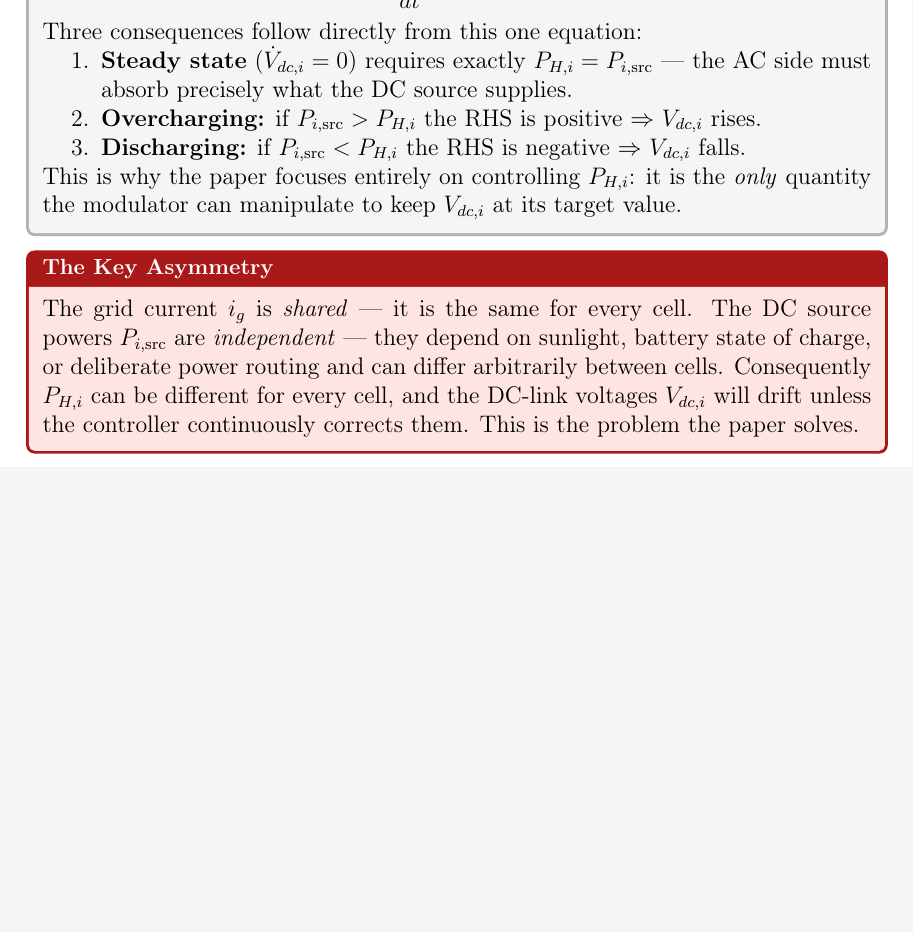
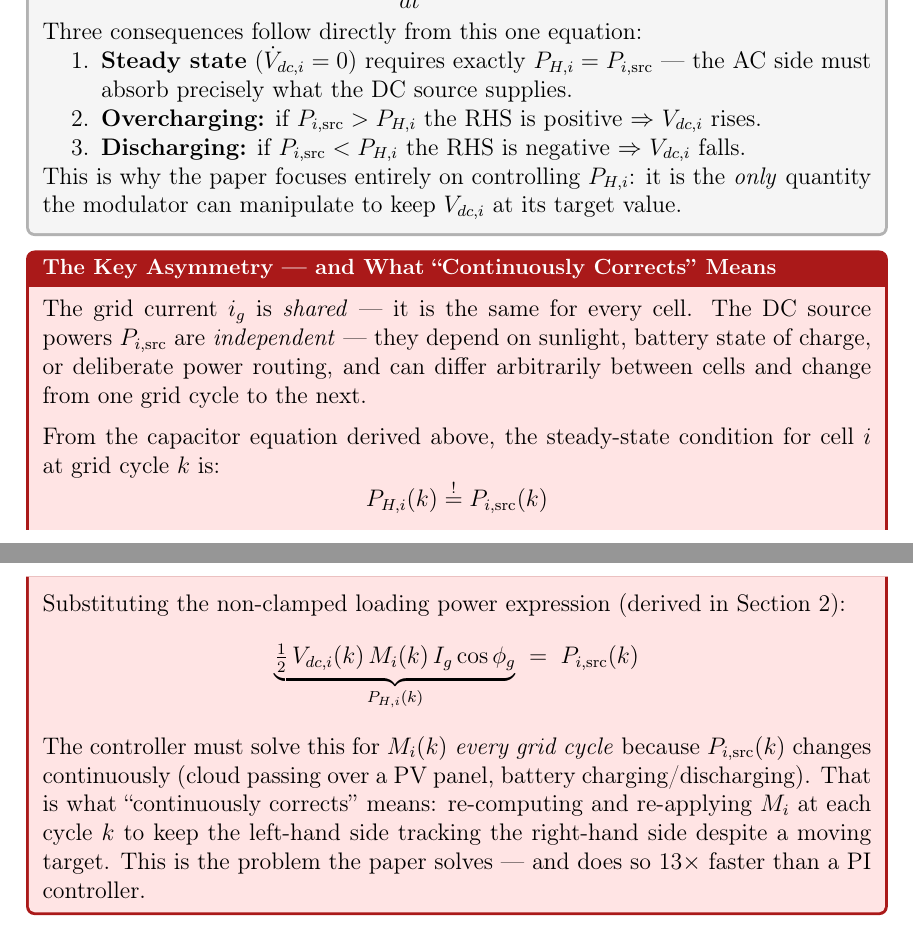
Before and after one commit to mouliT/CHB_learning, a LaTeX document (CHB_DC_Link_Voltage_Balancing.tex): part of page 8 of 8 before the commit and two parts of pages 8 and 9 of 9 after it, the two joined at a grey line, cut so that both start at the same text, the shorter picture padded with empty space. Compiled offline with pdfLaTeX.

Commit message:
Add equation to warningbox explaining 'continuously corrects'
Show the per-cycle steady-state condition P_H,i(k) = P_i,src(k) and
expand it with the non-clamped loading power expression so the reader
sees exactly what the controller must solve every grid cycle and why
it must repeat (P_i,src changes continuously).

Also update CLAUDE.md with §1 key equations and §2 plan.

Co-Authored-By: Claude Sonnet 4.6 <noreply@anthropic.com>

```diff
--- a/CHB_DC_Link_Voltage_Balancing.tex
+++ b/CHB_DC_Link_Voltage_Balancing.tex
@@ -458,14 +458,32 @@ it is the \emph{only} quantity the modulator can manipulate to
 keep $\Vdci{i}$ at its target value.
 \end{physbox}
 
-\begin{warningbox}[The Key Asymmetry]
+\begin{warningbox}[The Key Asymmetry --- and What ``Continuously Corrects'' Means]
 The grid current $\ig$ is \emph{shared} --- it is the same for every
 cell. The DC source powers $P_{i,\mathrm{src}}$ are \emph{independent}
 --- they depend on sunlight, battery state of charge, or deliberate
-power routing and can differ arbitrarily between cells.
-Consequently $\PHi{i}$ can be different for every cell, and the
-DC-link voltages $\Vdci{i}$ will drift unless the controller
-continuously corrects them. This is the problem the paper solves.
+power routing, and can differ arbitrarily between cells and change
+from one grid cycle to the next.
+
+\medskip
+From the capacitor equation derived above, the steady-state condition
+for cell $i$ at grid cycle $k$ is:
+\[
+    \PHi{i}(k) \stackrel{!}{=} P_{i,\mathrm{src}}(k)
+\]
+Substituting the non-clamped loading power expression
+(derived in Section~2):
+\[
+    \underbrace{\tfrac{1}{2}\,\Vdci{i}(k)\,\Mi(k)\,\Ig\cos\phig}_{P_{H,i}(k)}
+    \;=\; P_{i,\mathrm{src}}(k)
+\]
+The controller must solve this for $\Mi(k)$ \emph{every grid cycle}
+because $P_{i,\mathrm{src}}(k)$ changes continuously (cloud passing
+over a PV panel, battery charging/discharging). That is what
+``continuously corrects'' means: re-computing and re-applying $\Mi$
+at each cycle $k$ to keep the left-hand side tracking the
+right-hand side despite a moving target. This is the problem the
+paper solves --- and does so $13\times$ faster than a PI controller.
 \end{warningbox}
 
 \clearpage
```
Also changed, not shown: CLAUDE.md (+15 -5 lines).
